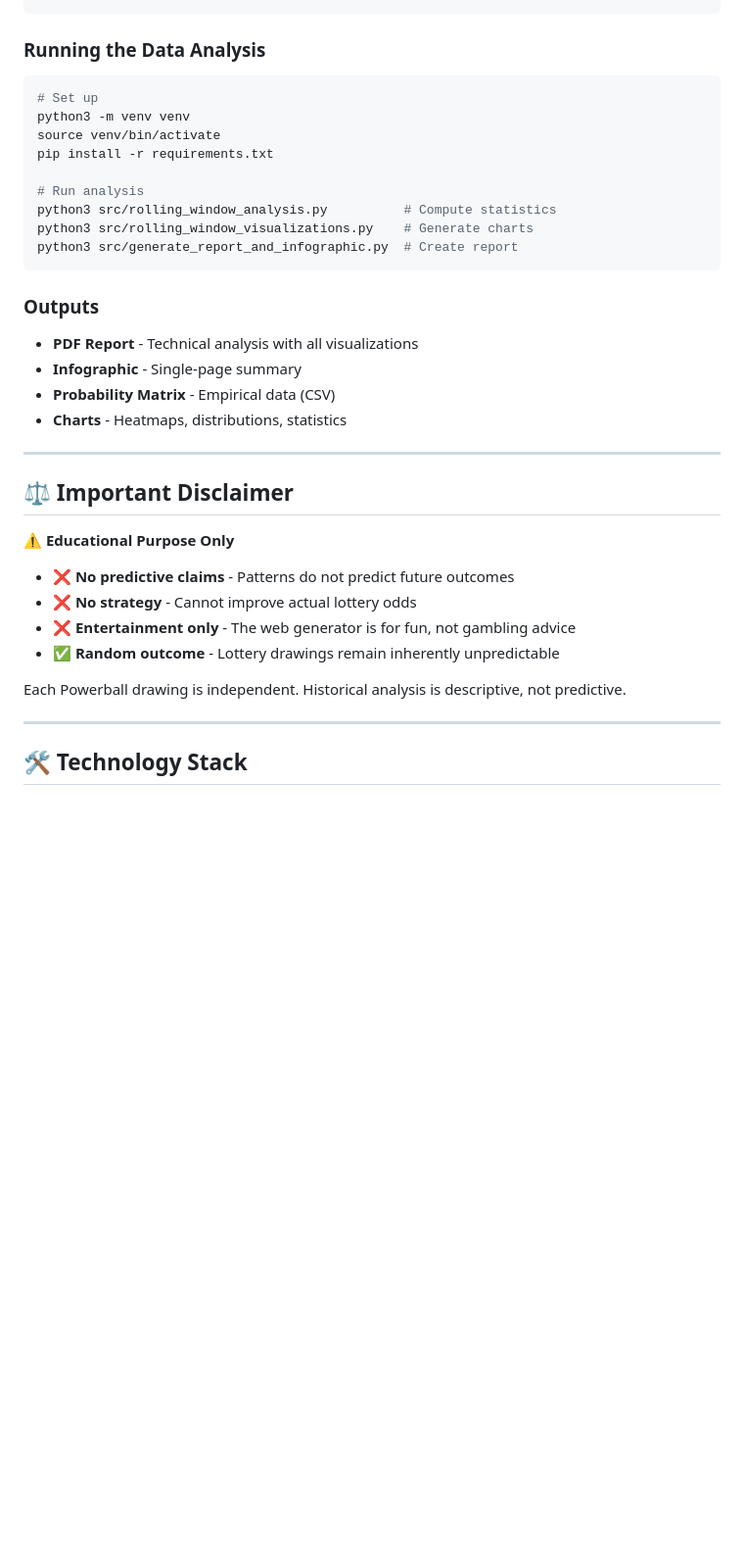
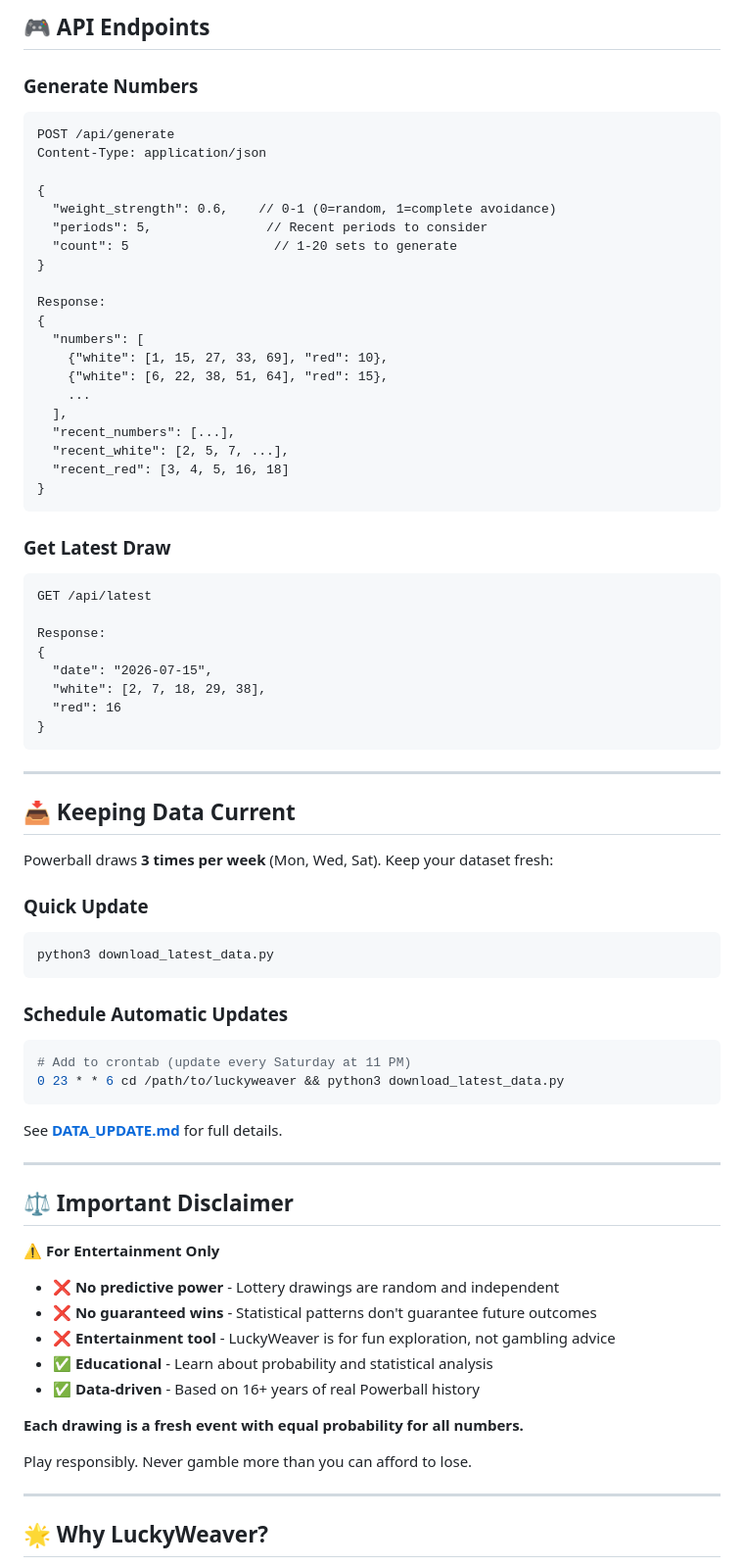
Before and after one commit to siren7075/powerball-luckyweaver, a Markdown page: README.md, the part around one of its changes. Shown at 98% size. Rendered like a GitHub page; blank space fills up the shorter version.

````diff
--- a/README.md
+++ b/README.md
@@ -91,40 +132,77 @@ powerball-study/
+## 🎮 API Endpoints
+
+### Generate Numbers
+```http
+POST /api/generate
+Content-Type: application/json
+
+{
+  "weight_strength": 0.6,    // 0-1 (0=random, 1=complete avoidance)
+  "periods": 5,               // Recent periods to consider
+  "count": 5                   // 1-20 sets to generate
+}
+
+Response:
+{
+  "numbers": [
+    {"white": [1, 15, 27, 33, 69], "red": 10},
+    {"white": [6, 22, 38, 51, 64], "red": 15},
+    ...
+  ],
+  "recent_numbers": [...],
+  "recent_white": [2, 5, 7, ...],
+  "recent_red": [3, 4, 5, 16, 18]
+}
 ```
 
-### Running the Data Analysis
+### Get Latest Draw
+```http
+GET /api/latest
 
-```bash
-# Set up
-python3 -m venv venv
-source venv/bin/activate
-pip install -r requirements.txt
-
-# Run analysis
-python3 src/rolling_window_analysis.py          # Compute statistics
-python3 src/rolling_window_visualizations.py    # Generate charts
-python3 src/generate_report_and_infographic.py  # Create report
+Response:
+{
+  "date": "2026-07-15",
+  "white": [2, 7, 18, 29, 38],
+  "red": 16
+}
 ```
 
-### Outputs
+---
 
-- **PDF Report** - Technical analysis with all visualizations
-- **Infographic** - Single-page summary
-- **Probability Matrix** - Empirical data (CSV)
-- **Charts** - Heatmaps, distributions, statistics
+## 📥 Keeping Data Current
+
+Powerball draws **3 times per week** (Mon, Wed, Sat). Keep your dataset fresh:
+
+### Quick Update
+```bash
+python3 download_latest_data.py
+```
+
+### Schedule Automatic Updates
+```bash
+# Add to crontab (update every Saturday at 11 PM)
+0 23 * * 6 cd /path/to/luckyweaver && python3 download_latest_data.py
+```
+
+See **[DATA_UPDATE.md](DATA_UPDATE.md)** for full details.
 
 ---
 
 ## ⚖️ Important Disclaimer
 
-⚠️ **Educational Purpose Only**
+⚠️ **For Entertainment Only**
 
-- ❌ **No predictive claims** - Patterns do not predict future outcomes
-- ❌ **No strategy** - Cannot improve actual lottery odds
-- ❌ **Entertainment only** - The web generator is for fun, not gambling advice
-- ✅ **Random outcome** - Lottery drawings remain inherently unpredictable
+- ❌ **No predictive power** - Lottery drawings are random and independent
+- ❌ **No guaranteed wins** - Statistical patterns don't guarantee future outcomes
+- ❌ **Entertainment tool** - LuckyWeaver is for fun exploration, not gambling advice
+- ✅ **Educational** - Learn about probability and statistical analysis
+- ✅ **Data-driven** - Based on 16+ years of real Powerball history
 
-Each Powerball drawing is independent. Historical analysis is descriptive, not predictive.
+**Each drawing is a fresh event with equal probability for all numbers.**
+
+Play responsibly. Never gamble more than you can afford to lose.
 
 ---
 
-## 🛠️ Technology Stack
+## 🌟 Why LuckyWeaver?
 
````
Also changed, not shown: other parts of README.md (+168 -86 lines), BRAND.md (added, +225 -0 lines), FEATURES.md (+1 -1 lines).
